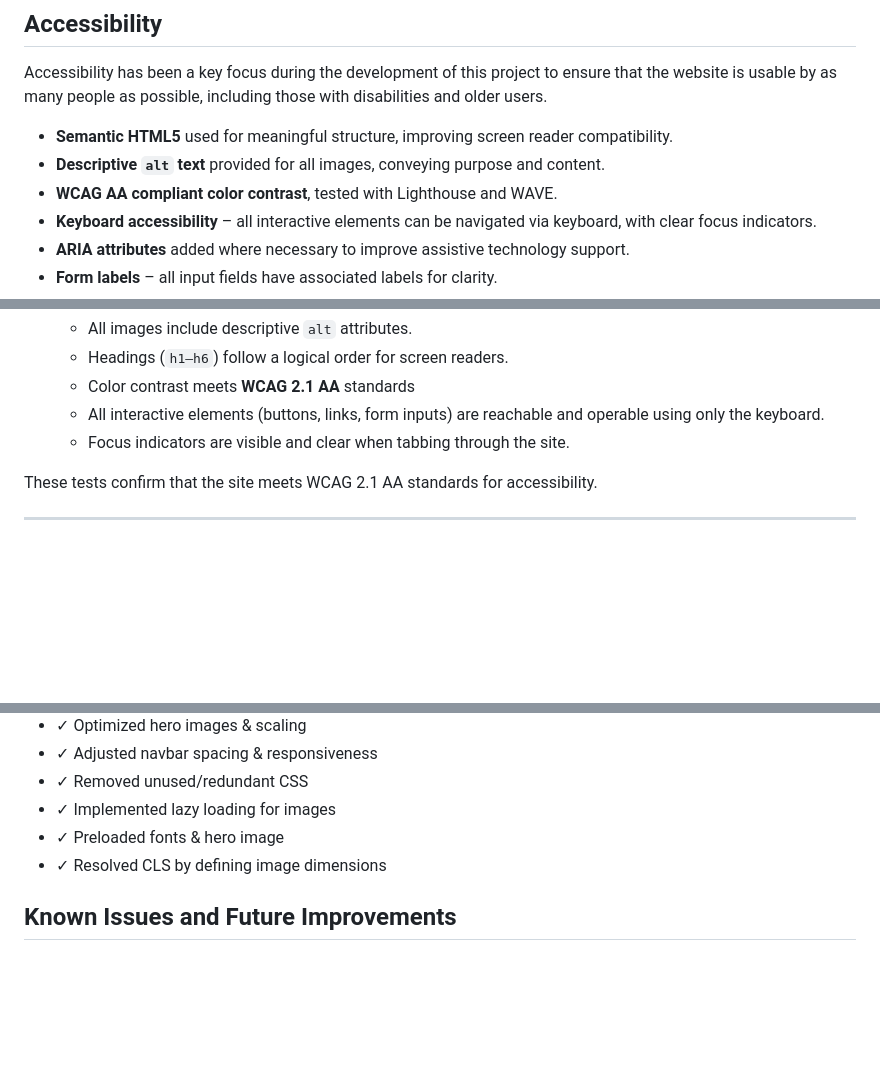
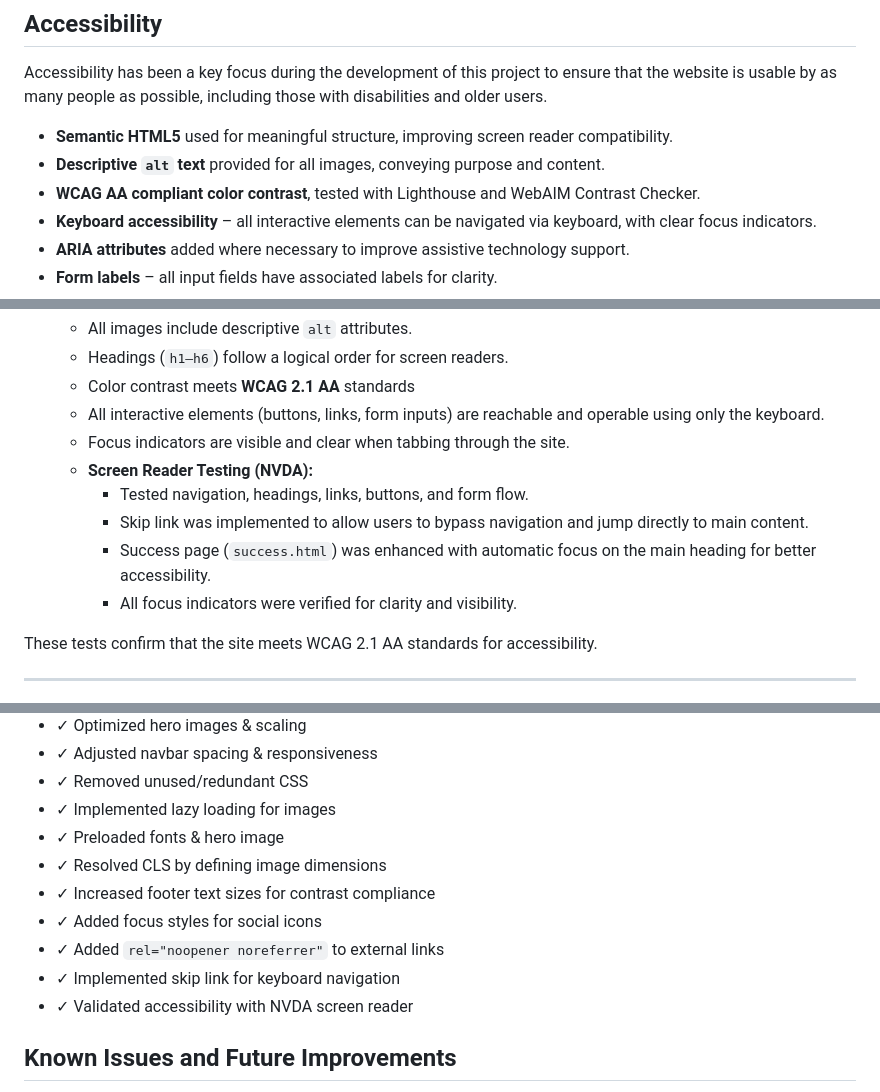
Before and after one commit to GooldenApple/vvs-nordstrom, a Markdown page: README.md, 3 parts joined by grey strips. GitHub-like rendering; blank space fills up the shorter version.

Commit message:
Update README with latest accessibility fixes

```diff
--- a/README.md
+++ b/README.md
@@ -385,7 +385,7 @@ Planned improvements and features for future versions:
 
 - **Semantic HTML5** used for meaningful structure, improving screen reader compatibility.
 - **Descriptive `alt` text** provided for all images, conveying purpose and content.
-- **WCAG AA compliant color contrast**, tested with Lighthouse and WAVE.
+- **WCAG AA compliant color contrast**, tested with Lighthouse and WebAIM Contrast Checker.
 - **Keyboard accessibility** – all interactive elements can be navigated via keyboard, with clear focus indicators.
 - **ARIA attributes** added where necessary to improve assistive technology support.
 - **Form labels** – all input fields have associated labels for clarity.
@@ -531,6 +531,11 @@ Accessibility was validated both manually and with automated tools:
   - Color contrast meets **WCAG 2.1 AA** standards
   - All interactive elements (buttons, links, form inputs) are reachable and operable using only the keyboard.
   - Focus indicators are visible and clear when tabbing through the site.
+  - **Screen Reader Testing (NVDA):**
+    - Tested navigation, headings, links, buttons, and form flow.
+    - Skip link was implemented to allow users to bypass navigation and jump directly to main content.
+    - Success page (`success.html`) was enhanced with automatic focus on the main heading for better accessibility.
+    - All focus indicators were verified for clarity and visibility.
 
 These tests confirm that the site meets WCAG 2.1 AA standards for accessibility.
 
@@ -774,6 +779,11 @@ These tests confirm that the site meets WCAG 2.1 AA standards for accessibility.
 - ✓ Implemented lazy loading for images
 - ✓ Preloaded fonts & hero image
 - ✓ Resolved CLS by defining image dimensions
+- ✓ Increased footer text sizes for contrast compliance
+- ✓ Added focus styles for social icons
+- ✓ Added `rel="noopener noreferrer"` to external links
+- ✓ Implemented skip link for keyboard navigation
+- ✓ Validated accessibility with NVDA screen reader
 
 
 ## Known Issues and Future Improvements
```
Also changed, not shown: other parts of README.md (+1 -1 lines).
